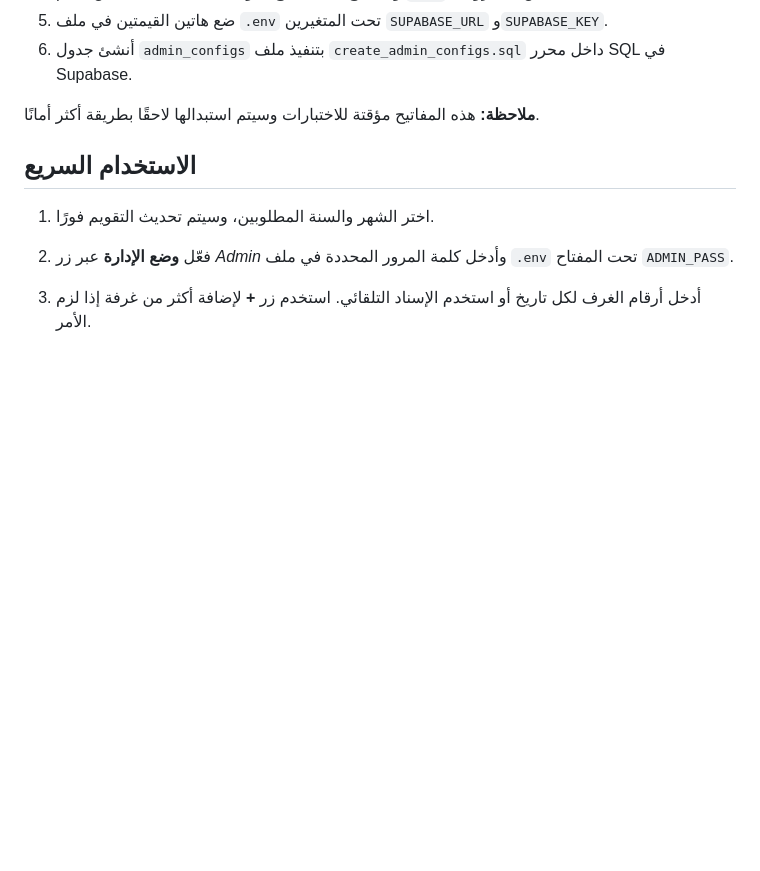
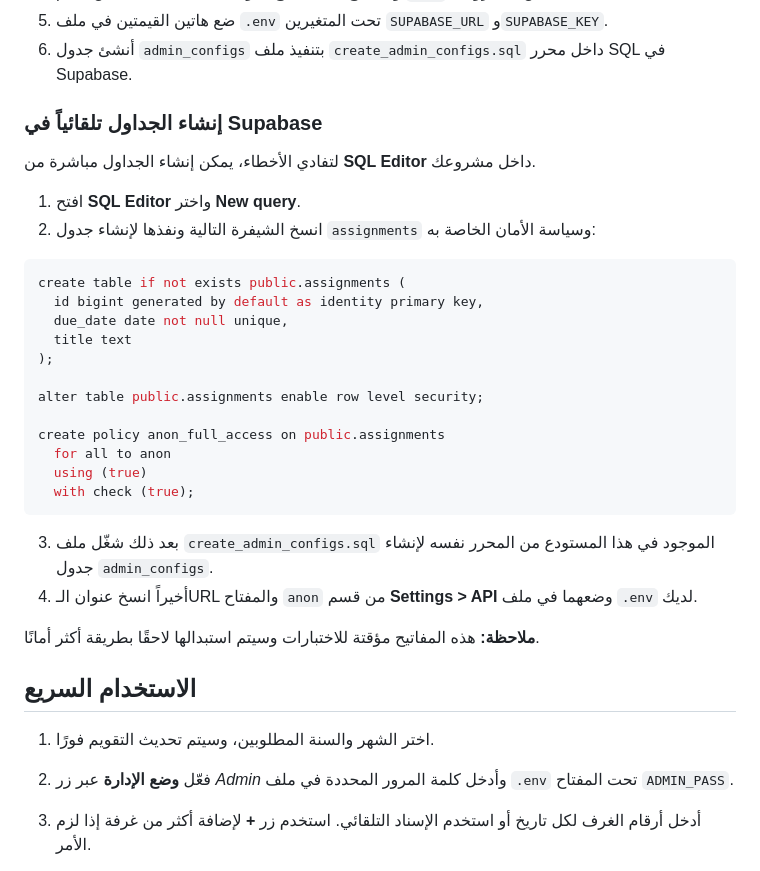
Before and after one commit to s00r1/calendrier, a Markdown page: README_ar.md, the part around the change. GitHub-like rendering; blank space fills up the shorter version.

Commit message:
docs: add detailed Supabase setup

````diff
--- a/README_ar.md
+++ b/README_ar.md
@@ -48,6 +48,31 @@ ADMIN_PASS=s00r1
 4. من قسم **Settings > API** انسخ عنوان URL والمفتاح `anon` الخاصين بمشروعك.
 5. ضع هاتين القيمتين في ملف `.env` تحت المتغيرين `SUPABASE_URL` و`SUPABASE_KEY`.
 6. أنشئ جدول `admin_configs` بتنفيذ ملف `create_admin_configs.sql` داخل محرر SQL في Supabase.
+
+### إنشاء الجداول تلقائياً في Supabase
+
+لتفادي الأخطاء، يمكن إنشاء الجداول مباشرة من **SQL Editor** داخل مشروعك.
+
+1. افتح **SQL Editor** واختر **New query**.
+2. انسخ الشيفرة التالية ونفذها لإنشاء جدول `assignments` وسياسة الأمان الخاصة به:
+
+```sql
+create table if not exists public.assignments (
+  id bigint generated by default as identity primary key,
+  due_date date not null unique,
+  title text
+);
+
+alter table public.assignments enable row level security;
+
+create policy anon_full_access on public.assignments
+  for all to anon
+  using (true)
+  with check (true);
+```
+
+3. بعد ذلك شغّل ملف `create_admin_configs.sql` الموجود في هذا المستودع من المحرر نفسه لإنشاء جدول `admin_configs`.
+4. أخيراً انسخ عنوان الـURL والمفتاح `anon` من قسم **Settings > API** وضعهما في ملف `.env` لديك.
 
 **ملاحظة:** هذه المفاتيح مؤقتة للاختبارات وسيتم استبدالها لاحقًا بطريقة أكثر أمانًا.
 
````
Also changed, not shown: README.md (+25 -0 lines), README_en.md (+25 -0 lines).
